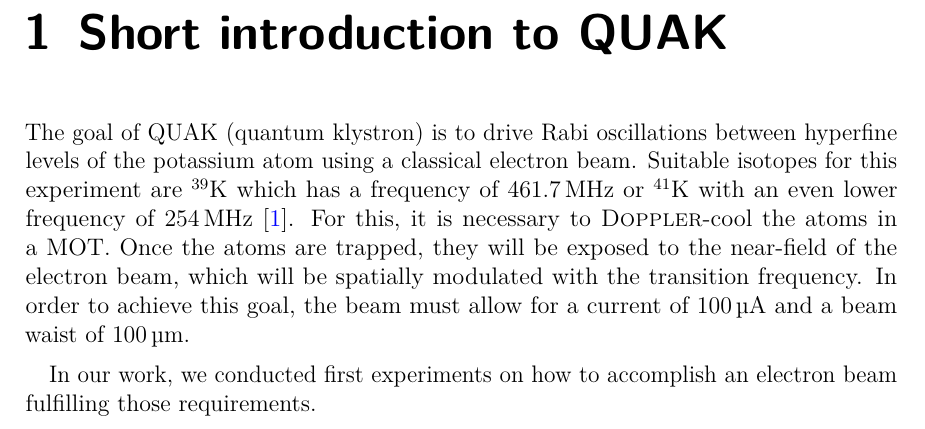
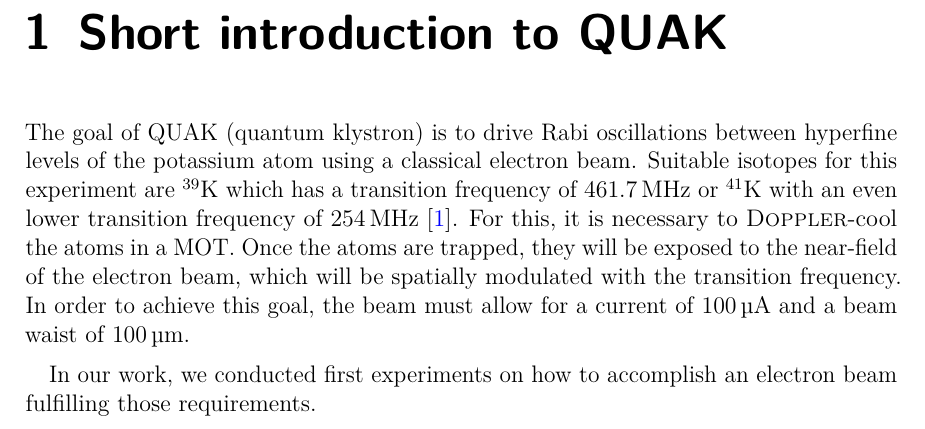
Before and after one commit to Preimtime/Project_CRT, a LaTeX thesis (Thesis.tex, which reads Chapters/quak/quak.tex): part of page 4 of 43, cut so that both start at the same text. Compiled offline with pdfLaTeX; TikZ figures are drawn from their code, not taken from saved files.

Commit message:
Update quak.tex

```diff
--- a/Chapters/quak/quak.tex
+++ b/Chapters/quak/quak.tex
@@ -5,6 +5,6 @@
 \chapter{Short introduction to QUAK}
 \label{ch:Short introduction to QuaK}
 
-The goal of QUAK (quantum klystron) is to drive Rabi oscillations between hyperfine levels of the potassium atom using a classical electron beam. Suitable isotopes for this experiment are $^{39}\mathrm{K}$ which has a frequency of \SI{461.7}{\mega\hertz} or $^{41}\mathrm{K}$ with an even lower frequency of \SI{254}{\mega\hertz} \cite{tiecke:potassium-properties}. For this, it is necessary to \person{Doppler}-cool the atoms in a MOT. Once the atoms are trapped, they will be exposed to the near-field of the electron beam, which will be spatially modulated with the transition frequency. In order to achieve this goal, the beam must allow for a current of \SI{100}{\micro\ampere} and a beam waist of \SI{100}{\micro\meter}.
+The goal of QUAK (quantum klystron) is to drive Rabi oscillations between hyperfine levels of the potassium atom using a classical electron beam. Suitable isotopes for this experiment are $^{39}\mathrm{K}$ which has a transition frequency of \SI{461.7}{\mega\hertz} or $^{41}\mathrm{K}$ with an even lower transition frequency of \SI{254}{\mega\hertz} \cite{tiecke:potassium-properties}. For this, it is necessary to \person{Doppler}-cool the atoms in a MOT. Once the atoms are trapped, they will be exposed to the near-field of the electron beam, which will be spatially modulated with the transition frequency. In order to achieve this goal, the beam must allow for a current of \SI{100}{\micro\ampere} and a beam waist of \SI{100}{\micro\meter}.
 
 In our work, we conducted first experiments on how to accomplish an electron beam fulfilling those requirements.
```
